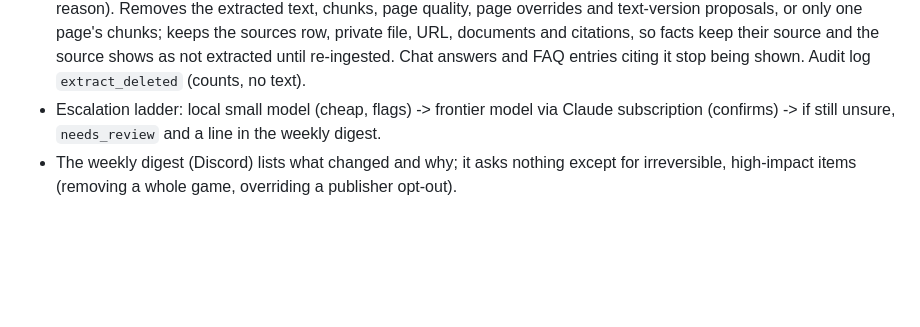
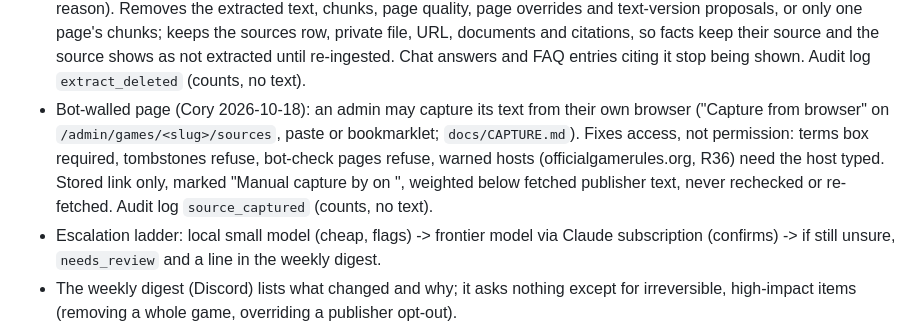
Before and after one commit to coryisakson/rogue, a Markdown page: docs/CURATION_POLICY.md, the part around the change. Rendered like a GitHub page; blank space fills up the shorter version.

Commit message:
docs: CAPTURE.md and capture line in the curation policy
Co-Authored-By: Claude Opus 5.5 <noreply@anthropic.com>

```diff
--- a/docs/CURATION_POLICY.md
+++ b/docs/CURATION_POLICY.md
@@ -18,5 +18,6 @@ Principles
 - Rejection is reversible (row stays, reason and evidence stored).
 - Where admins look (Cory 2026-10-18): exactly two game sections. `/admin/requests` lists only open requests (Accept, Reject, Open for details) and is the only admin search that adds new games (BoardGameGeek). `/admin/games` is Rogue's content: a search box over games already in Rogue (at least one source, never offers "add") and the recently added or updated games. Each game has a read-only overview `/admin/games/<slug>`: text quality first (per source: average page score, scored and low-scoring pages, text-layer vs OCR pages, extract_empty/failed, chunks without embeddings, the worst pages linked to the viewer), then history, the request with its rights/terms verdicts, sources, extracts and the audit log for its links. Changes live on two Manage subpages, so each gate exists once: `/admin/games/<slug>/sources` (add, replace, re-ingest, delete a source) and `/admin/games/<slug>/extracts` (page viewer, markdown download, delete extract). The old `/admin/sources` and `/admin/extracts` URLs redirect there.
 - Bad extraction (Cory 2026-10-18): admin uses Delete extract on `/admin/games/<slug>/extracts` (repeat the id, give a reason). Removes the extracted text, chunks, page quality, page overrides and text-version proposals, or only one page's chunks; keeps the sources row, private file, URL, documents and citations, so facts keep their source and the source shows as not extracted until re-ingested. Chat answers and FAQ entries citing it stop being shown. Audit log `extract_deleted` (counts, no text).
+- Bot-walled page (Cory 2026-10-18): an admin may capture its text from their own browser ("Capture from browser" on `/admin/games/<slug>/sources`, paste or bookmarklet; `docs/CAPTURE.md`). Fixes access, not permission: terms box required, tombstones refuse, bot-check pages refuse, warned hosts (officialgamerules.org, R36) need the host typed. Stored link only, marked "Manual capture by <admin> on <date>", weighted below fetched publisher text, never rechecked or re-fetched. Audit log `source_captured` (counts, no text).
 - Escalation ladder: local small model (cheap, flags) -> frontier model via Claude subscription (confirms) -> if still unsure, `needs_review` and a line in the weekly digest.
 - The weekly digest (Discord) lists what changed and why; it asks nothing except for irreversible, high-impact items (removing a whole game, overriding a publisher opt-out).
```
Also changed, not shown: docs/CAPTURE.md (added, +46 -0 lines).
